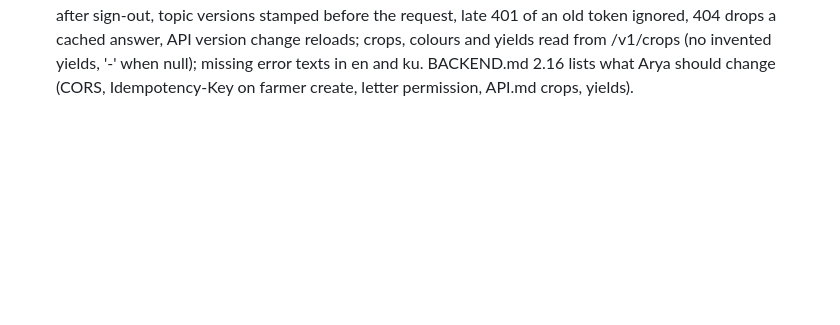
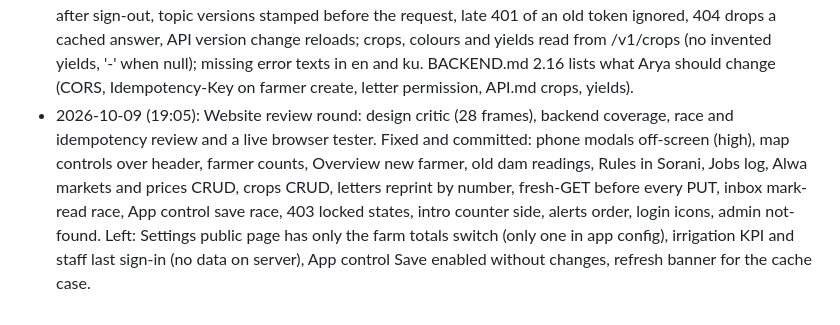
Before and after one commit to zanyaromar981-source/AI-Driven_Agriculture, a Markdown page: STATUS.md, the part around the change. Drawn GitHub-style; blank space fills up the shorter version.

Commit message:
STATUS: website review round logged

```diff
--- a/STATUS.md
+++ b/STATUS.md
@@ -281,3 +281,4 @@
 - 2026-10-09 (17:18): Dams filled from satellite (user, Arya: too many unknowns that satellite imagery can answer): new job backend/jobs/dams_runner.py measures the lake area of Dukan and Darbandikhan from Sentinel-2 through Planetary Computer with the team's tested NDWI method, and loaded the 110 clear measurements of 2008 to 2026 from evidence/past_seasons/backtest/dam_water_areas.csv. On the server: history loaded, the job ran (6 new readings), timer daily at 13:20 UTC; GET /v1/dams shows Dukan 249.13 km2 on 2026-09-27 and Darbandikhan 68.01 km2 on 2026-10-04, each with its figure a year ago. Honest limit: pct_full is lake area over full area, not volume (no defensible area-to-volume curve was found; the source text of every reading says so); volume stays null. Built by an agent, re-measured six days against the CSV exactly.
 - 2026-10-09 (17:31): **App: the Pencil screens that were missing are built** (user: "implement the Pencil designs in Flutter, with a reviewer subagent"). Farm view toggle is Cells | Crops only (the user removed Farm). New 5-tab bar as designed (Home, Alerts, raised Ask the Doctor, Alwa, Settings). Alerts (grouped by day, level, how sure, done tick), Settings (language, phone, my farms, notification switches, about, delete account), Report (from a square's card: type, cell on the map, camera photo, note, my reports; sent to the Ministry inbox as a `report` message because `POST /reports` is not built). Alwa market, simple listings (home with price board and crops for sale, listing, sell with the phone's GPS, my listings, all states), built by a helper agent. Real server: alerts, account delete, push switches, GPS point, seller phone, nearest first and mark as sold are not built (FRONTEND.md 14, BACKEND.md 2.14): the app shows calm notes, never made-up data. Alwa Call copies the number (url_launcher not in the app). Test: 130 tests pass, analyze clean; build installed on the S23 (R5CW4135XZR) against the test server. A design reviewer agent is checking every screen against Pencil.
 - 2026-10-09 (18:10): Website core fixes from the race and backend reviews: private answers never saved after sign-out, topic versions stamped before the request, late 401 of an old token ignored, 404 drops a cached answer, API version change reloads; crops, colours and yields read from /v1/crops (no invented yields, '-' when null); missing error texts in en and ku. BACKEND.md 2.16 lists what Arya should change (CORS, Idempotency-Key on farmer create, letter permission, API.md crops, yields).
+- 2026-10-09 (19:05): Website review round: design critic (28 frames), backend coverage, race and idempotency review and a live browser tester. Fixed and committed: phone modals off-screen (high), map controls over header, farmer counts, Overview new farmer, old dam readings, Rules in Sorani, Jobs log, Alwa markets and prices CRUD, crops CRUD, letters reprint by number, fresh-GET before every PUT, inbox mark-read race, App control save race, 403 locked states, intro counter side, alerts order, login icons, admin not-found. Left: Settings public page has only the farm totals switch (only one in app config), irrigation KPI and staff last sign-in (no data on server), App control Save enabled without changes, refresh banner for the cache case.
```
